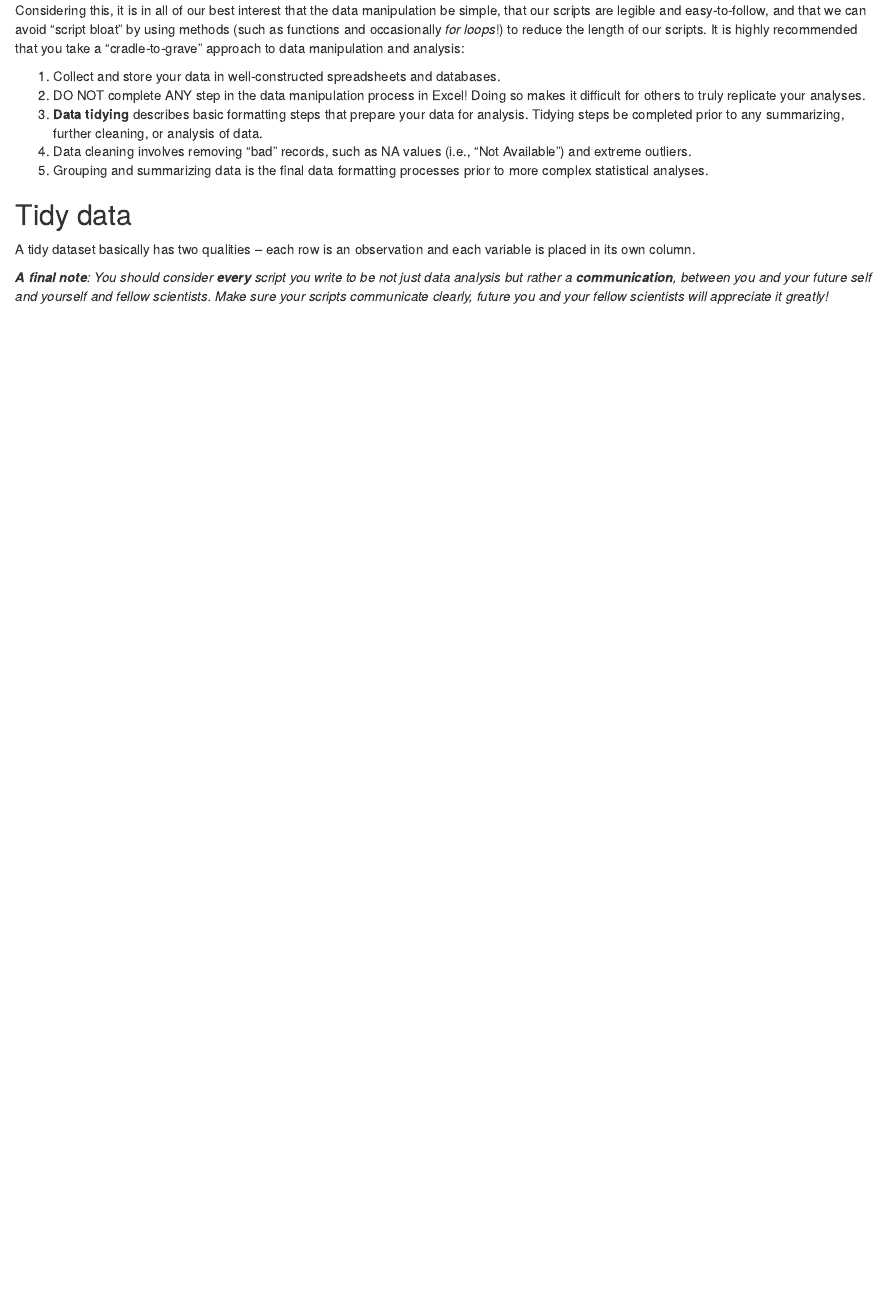
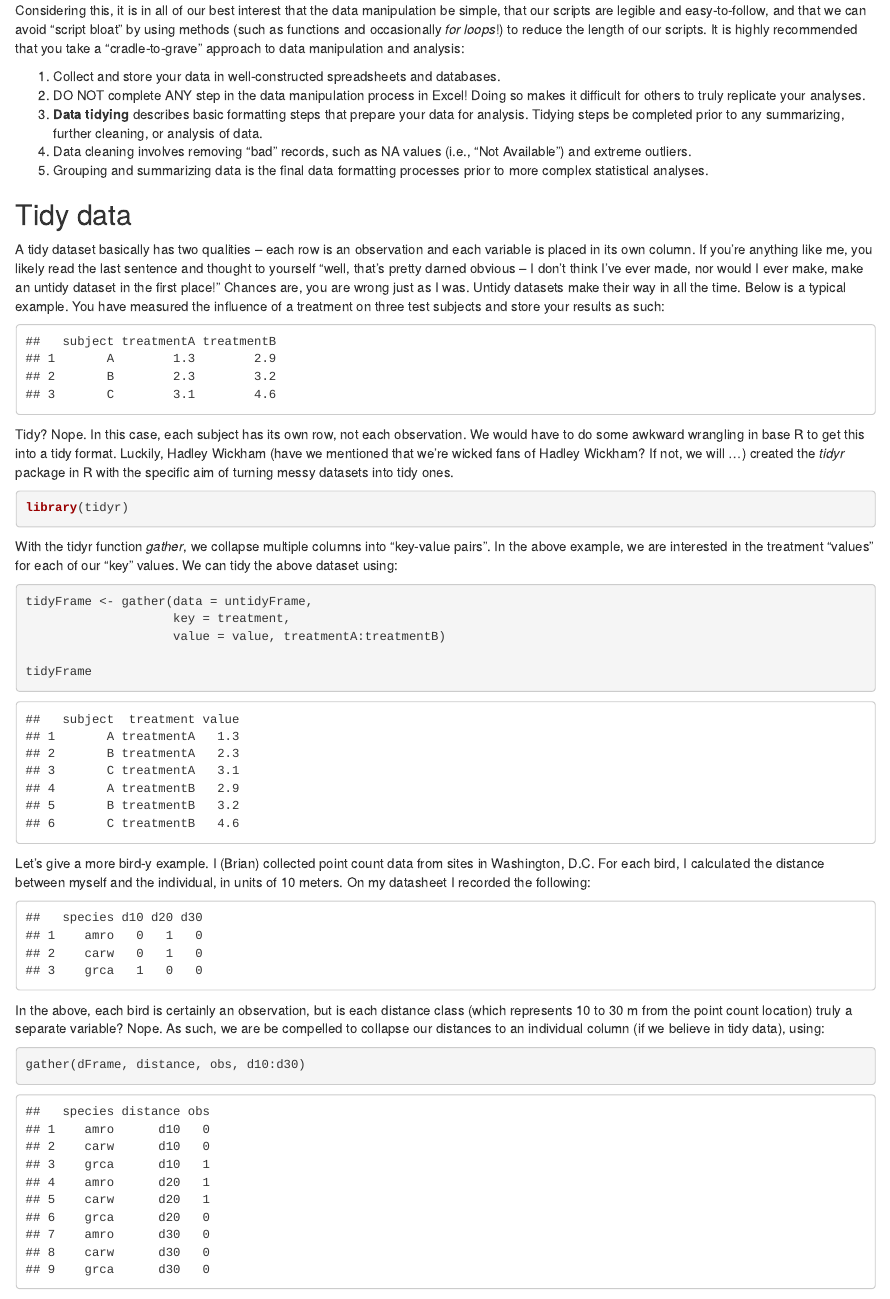
Before and after one commit to SCBI-MigBirds/scbi-migbirds.github.io, an R Markdown document (dataManipulation.Rmd): the page in a window 1100 px wide, from 380 px down. Rendered offline with R 4.5, knitr and Pandoc, with nearby package versions.

Commit message:
added point count example for gather

````diff
--- a/dataManipulation.Rmd
+++ b/dataManipulation.Rmd
@@ -28,6 +28,49 @@ Considering this, it is in all of our best interest that the data manipulation b
 
 ## Tidy data
 
-A tidy dataset basically has two qualities -- each row is an observation  and each variable is placed in its own column.
+A tidy dataset basically has two qualities -- each row is an observation and each variable is placed in its own column. If you're anything like me, you likely read the last sentence and thought to yourself "well, that's pretty darned obvious -- I don't think I've ever made, nor would I ever make, make an untidy dataset in the first place!" Chances are, you are wrong just as I was. Untidy datasets make their way in all the time. Below is a typical example. You have measured the influence of a treatment on three test subjects and store your results as such:
+
+```{r, eval = T, echo=FALSE}
+subject = c('A','B','C')
+treatmentA = c(1.3, 2.3, 3.1)
+treatmentB = c(2.9, 3.2, 4.6)
+untidyFrame <- data.frame(subject, treatmentA, treatmentB)
+untidyFrame
+```
+
+Tidy? Nope. In this case, each subject has its own row, not each observation. We would have to do some awkward wrangling in base R to get this into a tidy format. Luckily, Hadley Wickham (have we mentioned that we're wicked fans of Hadley Wickham? If not, we will ...) created the _tidyr_ package in R with the specific aim of turning messy datasets into tidy ones.
+
+```{r, eval = T, echo=TRUE, warning=FALSE}
+library(tidyr)
+```
+
+With the tidyr function _gather_, we collapse multiple columns into "key-value pairs". In the above example, we are interested in the treatment "values" for each of our "key" values. We can tidy the above dataset using:
+
+```{r, eval = T, echo=TRUE}
+tidyFrame <- gather(data = untidyFrame,
+                    key = treatment,
+                    value = value, treatmentA:treatmentB)
+
+tidyFrame
+```
+
+Let's give a more bird-y example. I (Brian) collected point count data from sites in Washington, D.C. For each bird, I calculated the distance between myself and the individual, in units of 10 meters. On my datasheet I recorded the following:
+
+```{r, eval = T, echo=F, warning=FALSE}
+species <- c('amro', 'carw', 'grca')
+d10 <- c(0,0,1)
+d20 <- c(1,1,0)
+d30 <- c(0,0,0)
+
+dFrame <- data.frame(species, d10, d20, d30)
+
+dFrame
+```
+
+In the above, each bird is certainly an observation, but is each distance class (which represents 10 to 30 m from the point count location) truly a separate variable? Nope. As such, we are be compelled to collapse our distances to an individual column (if we believe in tidy data), using:
+
+```{r, eval = T, echo=TRUE}
+gather(dFrame, distance, obs, d10:d30)
+```
 
 _**A final note**: You should consider **every** script you write to be not just data analysis but rather a **communication**, between you and your future self and yourself and fellow scientists. Make sure your scripts communicate clearly, future you and your fellow scientists will appreciate it greatly!_
````
Also changed, not shown: dataManipulation.html, dataManipulation.Rmd (2 more changed lines).
